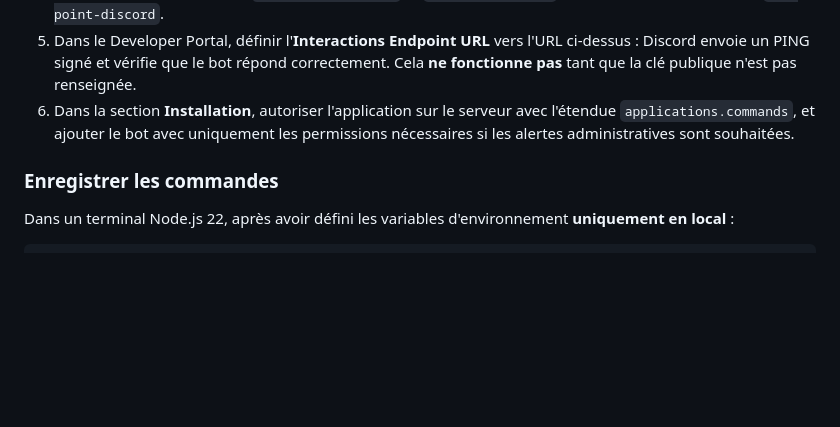
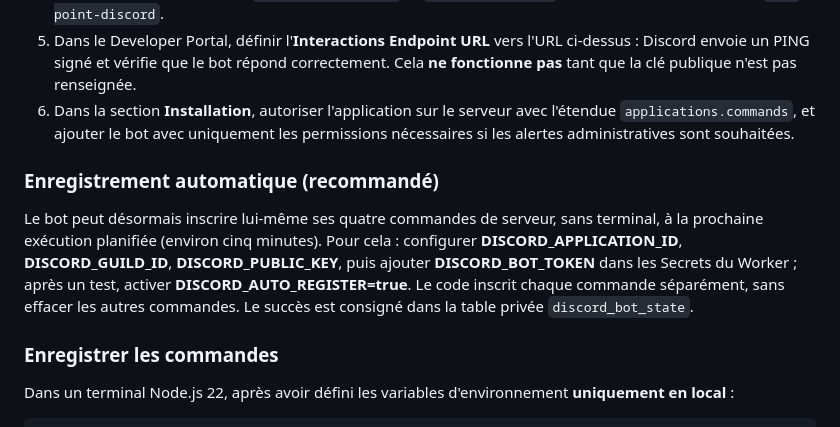
Before and after one commit to bon-point/bon-point, a Markdown page: discord-bot/README.md, the part around the change. GitHub-like rendering; blank space fills up the shorter version.

Commit message:
Documenter l'installation automatique des commandes sans terminal

```diff
--- a/discord-bot/README.md
+++ b/discord-bot/README.md
@@ -28,6 +28,10 @@ Un `GET /health` permet de vérifier l'état de la configuration sans divulguer
 4. Dans Cloudflare, configurer `DISCORD_PUBLIC_KEY` et `DISCORD_GUILD_ID` comme variables du Worker `bon-point-discord`.
 5. Dans le Developer Portal, définir l'**Interactions Endpoint URL** vers l'URL ci-dessus : Discord envoie un PING signé et vérifie que le bot répond correctement. Cela **ne fonctionne pas** tant que la clé publique n'est pas renseignée.
 6. Dans la section **Installation**, autoriser l'application sur le serveur avec l'étendue `applications.commands`, et ajouter le bot avec uniquement les permissions nécessaires si les alertes administratives sont souhaitées.
+
+### Enregistrement automatique (recommandé)
+
+Le bot peut désormais inscrire lui-même ses quatre commandes de serveur, sans terminal, à la prochaine exécution planifiée (environ cinq minutes). Pour cela : configurer **DISCORD_APPLICATION_ID**, **DISCORD_GUILD_ID**, **DISCORD_PUBLIC_KEY**, puis ajouter **DISCORD_BOT_TOKEN** dans les Secrets du Worker ; après un test, activer **DISCORD_AUTO_REGISTER=true**. Le code inscrit chaque commande séparément, sans effacer les autres commandes. Le succès est consigné dans la table privée `discord_bot_state`.
 
 ### Enregistrer les commandes
 
```
